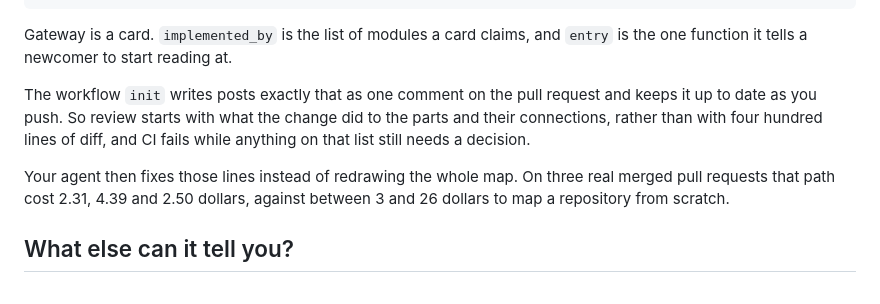
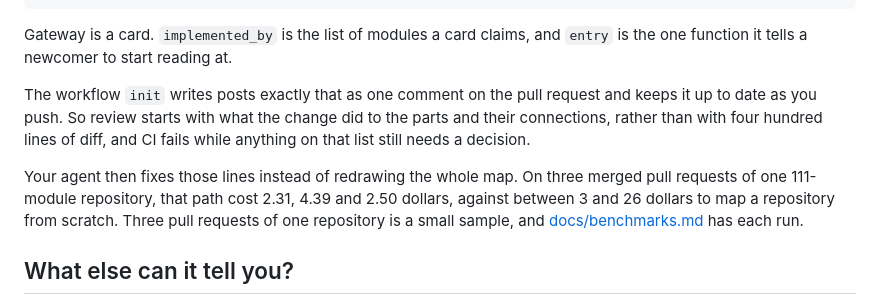
Before and after one commit to 0xfauzi/systemap, a Markdown page: README.md, the part around the change. Rendered like a GitHub page.

Commit message:
README: say what the cost figures were measured on
"On three real merged pull requests" does not say that all three are pull
requests of the same repository, so a reader takes the three figures for
more evidence than they are. They are kstrl, 111 modules, and the README now
says so and says the sample is small.

Co-Authored-By: Claude Opus 5 (1M context) <noreply@anthropic.com>

```diff
--- a/README.md
+++ b/README.md
@@ -152,13 +152,16 @@ Gateway is a card. `implemented_by` is the list of modules a card claims, and
 `entry` is the one function it tells a newcomer to start reading at.
 
 The workflow `init` writes posts exactly that as one comment on the pull
-request and keeps it up to date as you push. So review starts with what the change
-did to the parts and their connections, rather than with four hundred lines of
-diff, and CI fails while anything on that list still needs a decision.
+request and keeps it up to date as you push. So review starts with what the
+change did to the parts and their connections, rather than with four hundred
+lines of diff, and CI fails while anything on that list still needs a
+decision.
 
-Your agent then fixes those lines instead of redrawing the whole map. On three
-real merged pull requests that path cost 2.31, 4.39 and 2.50 dollars, against
-between 3 and 26 dollars to map a repository from scratch.
+Your agent then fixes those lines instead of redrawing the whole map. On
+three merged pull requests of one 111-module repository, that path cost 2.31,
+4.39 and 2.50 dollars, against between 3 and 26 dollars to map a repository
+from scratch. Three pull requests of one repository is a small sample, and
+[docs/benchmarks.md](docs/benchmarks.md) has each run.
 
 ## What else can it tell you?
 
```
